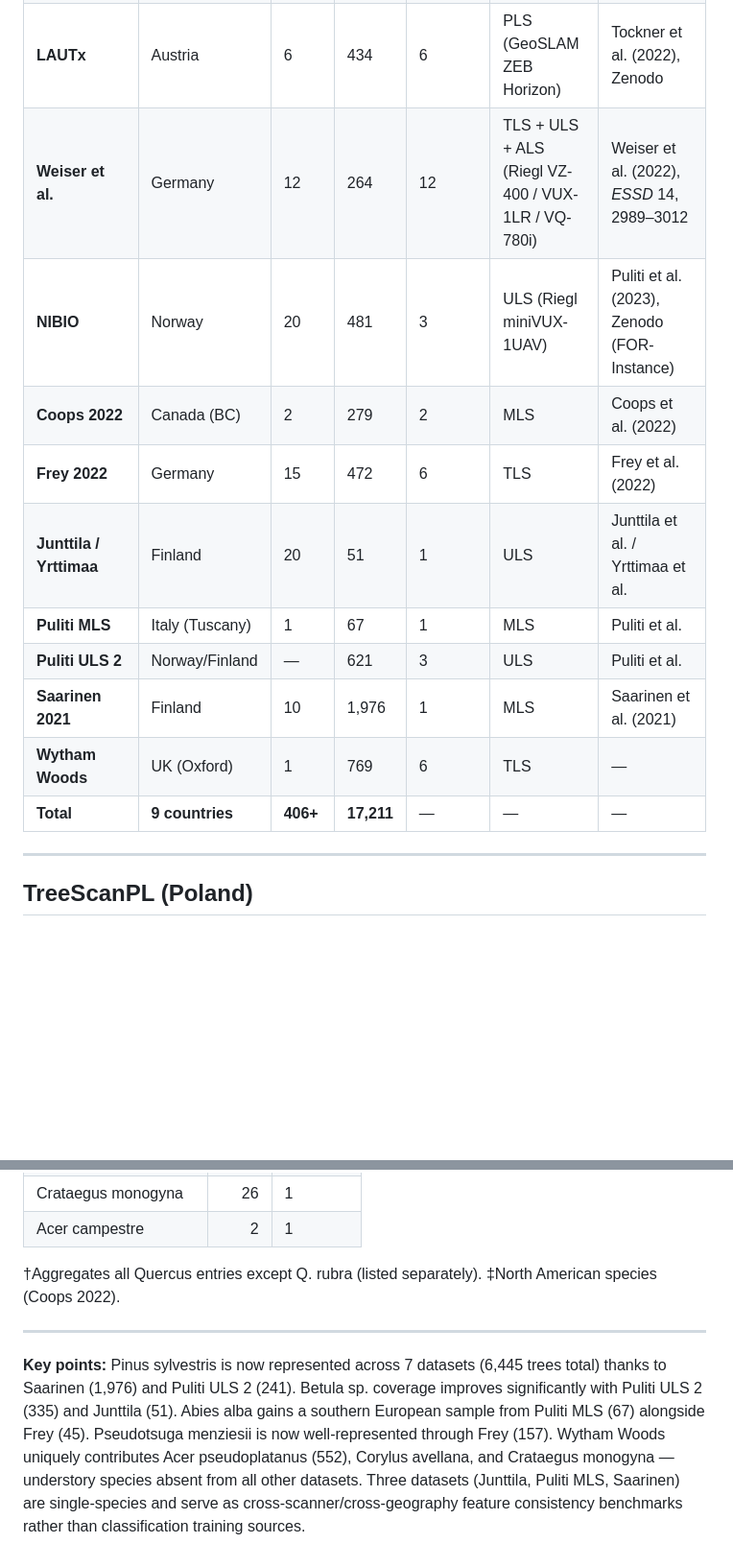
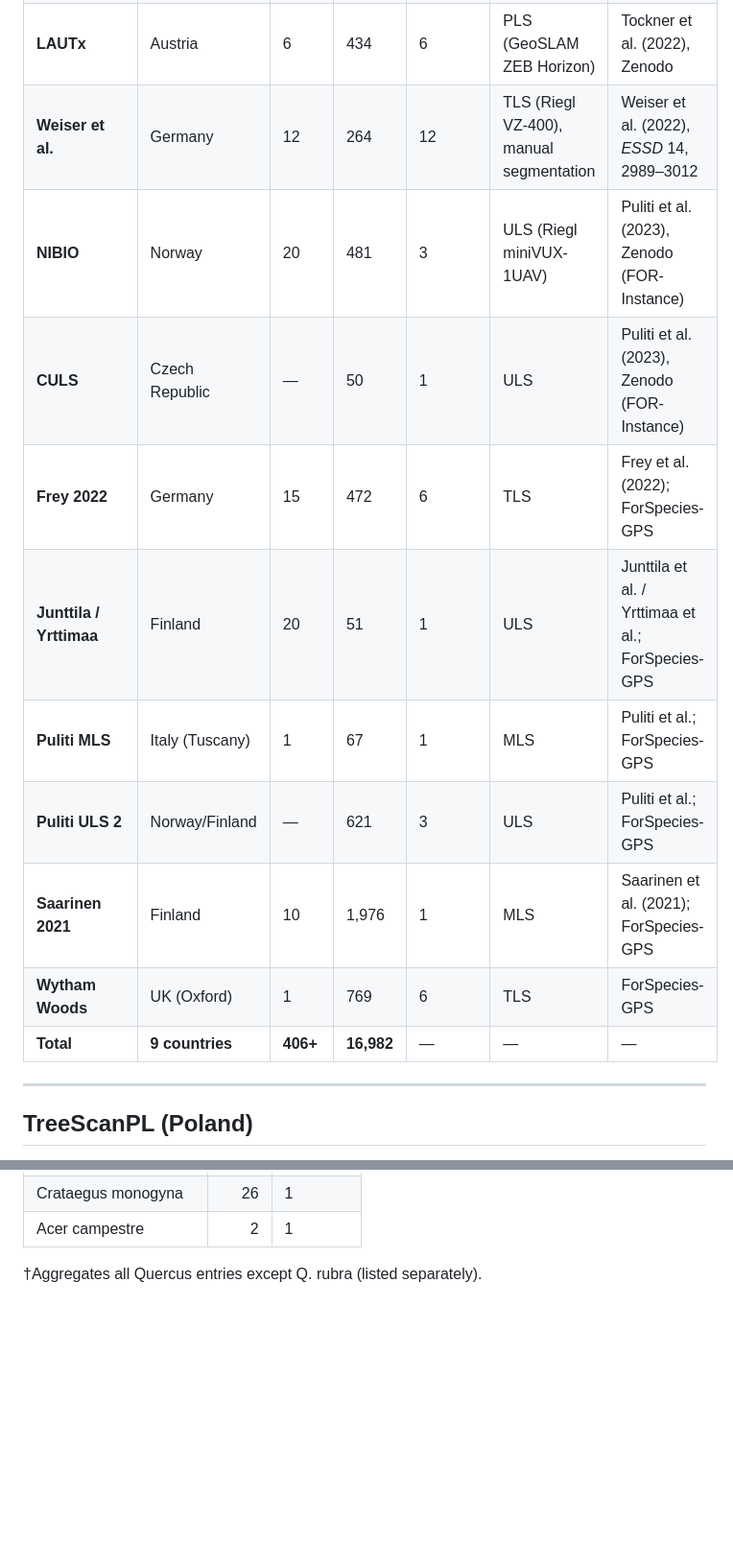
Before and after one commit to maxkulicki/context_classification_ptv3, a Markdown page: dataset_overview_species_classification.md, 2 parts joined by grey strips. Shown at 96% size. GitHub-like rendering; blank space fills up the shorter version.

```diff
--- a/dataset_overview_species_classification.md
+++ b/dataset_overview_species_classification.md
@@ -11,16 +11,16 @@
 | **TreeScanPL** | Poland | 271 | 6,845 | 18 | TLS (Riegl VZ-400i) | Stereńczak et al. (in review) |
 | **BioDiv-3DTrees** | Germany | 27 | 4,952 | 19 | TLS + ULS (Riegl VZ-400 / Phoenix Recon-XT) | Griese et al. (2025), *Scientific Data* |
 | **LAUTx** | Austria | 6 | 434 | 6 | PLS (GeoSLAM ZEB Horizon) | Tockner et al. (2022), Zenodo |
-| **Weiser et al.** | Germany | 12 | 264 | 12 | TLS + ULS + ALS (Riegl VZ-400 / VUX-1LR / VQ-780i) | Weiser et al. (2022), *ESSD* 14, 2989–3012 |
+| **Weiser et al.** | Germany | 12 | 264 | 12 | TLS (Riegl VZ-400), manual segmentation | Weiser et al. (2022), *ESSD* 14, 2989–3012 |
 | **NIBIO** | Norway | 20 | 481 | 3 | ULS (Riegl miniVUX-1UAV) | Puliti et al. (2023), Zenodo (FOR-Instance) |
-| **Coops 2022** | Canada (BC) | 2 | 279 | 2 | MLS | Coops et al. (2022) |
-| **Frey 2022** | Germany | 15 | 472 | 6 | TLS | Frey et al. (2022) |
-| **Junttila / Yrttimaa** | Finland | 20 | 51 | 1 | ULS | Junttila et al. / Yrttimaa et al. |
-| **Puliti MLS** | Italy (Tuscany) | 1 | 67 | 1 | MLS | Puliti et al. |
-| **Puliti ULS 2** | Norway/Finland | — | 621 | 3 | ULS | Puliti et al. |
-| **Saarinen 2021** | Finland | 10 | 1,976 | 1 | MLS | Saarinen et al. (2021) |
-| **Wytham Woods** | UK (Oxford) | 1 | 769 | 6 | TLS | — |
-| **Total** | **9 countries** | **406+** | **17,211** | — | — | — |
+| **CULS** | Czech Republic | — | 50 | 1 | ULS | Puliti et al. (2023), Zenodo (FOR-Instance) |
+| **Frey 2022** | Germany | 15 | 472 | 6 | TLS | Frey et al. (2022); ForSpecies-GPS |
+| **Junttila / Yrttimaa** | Finland | 20 | 51 | 1 | ULS | Junttila et al. / Yrttimaa et al.; ForSpecies-GPS |
+| **Puliti MLS** | Italy (Tuscany) | 1 | 67 | 1 | MLS | Puliti et al.; ForSpecies-GPS |
+| **Puliti ULS 2** | Norway/Finland | — | 621 | 3 | ULS | Puliti et al.; ForSpecies-GPS |
+| **Saarinen 2021** | Finland | 10 | 1,976 | 1 | MLS | Saarinen et al. (2021); ForSpecies-GPS |
+| **Wytham Woods** | UK (Oxford) | 1 | 769 | 6 | TLS | ForSpecies-GPS |
+| **Total** | **9 countries** | **406+** | **16,982** | — | — | — |
 
 ---
 
@@ -269,8 +266,4 @@ Species with ≥5 trees in at least one dataset. Bold = largest source for that
 | Crataegus monogyna | 26 | 1 |
 | Acer campestre | 2 | 1 |
 
-†Aggregates all Quercus entries except Q. rubra (listed separately). ‡North American species (Coops 2022).
-
----
-
-**Key points:** Pinus sylvestris is now represented across 7 datasets (6,445 trees total) thanks to Saarinen (1,976) and Puliti ULS 2 (241). Betula sp. coverage improves significantly with Puliti ULS 2 (335) and Junttila (51). Abies alba gains a southern European sample from Puliti MLS (67) alongside Frey (45). Pseudotsuga menziesii is now well-represented through Frey (157). Wytham Woods uniquely contributes Acer pseudoplatanus (552), Corylus avellana, and Crataegus monogyna — understory species absent from all other datasets. Three datasets (Junttila, Puliti MLS, Saarinen) are single-species and serve as cross-scanner/cross-geography feature consistency benchmarks rather than classification training sources.
+†Aggregates all Quercus entries except Q. rubra (listed separately).
```
Also changed, not shown: other parts of dataset_overview_species_classification.md (+18 -21 lines).
